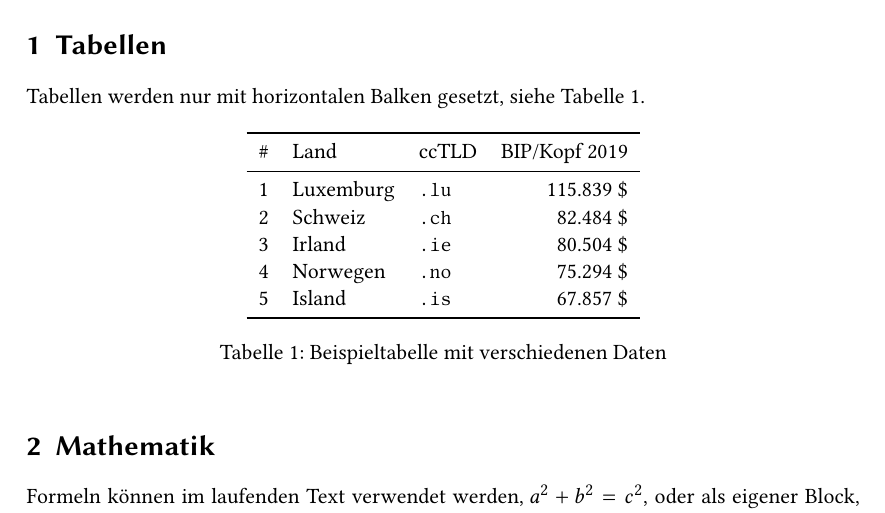
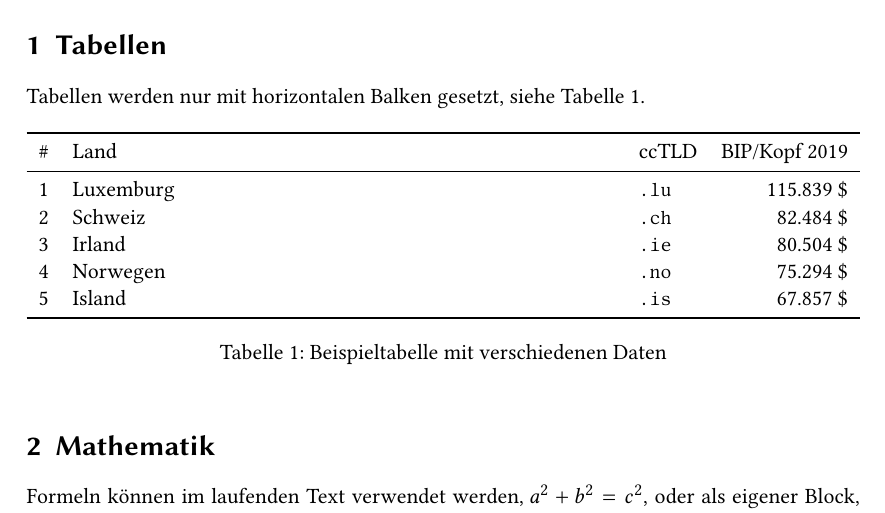
Before and after one commit to jessestricker/xelatex-vorlage, a LaTeX document (src/index.tex, which reads src/content.tex): part of the page, cut so that both start at the same text. Compiled offline with XeLaTeX.

Commit message:
add `tabularx` for auto column sizes

```diff
--- a/src/content.tex
+++ b/src/content.tex
@@ -3,14 +3,15 @@
 Tabellen werden nur mit horizontalen Balken gesetzt, siehe~\cref{tab:example}.
 
 \begin{table}[htbp]
-  \centering\begin{tabular}{rllr} \toprule
+  \centering
+  \begin{tabularx}{\textwidth}{lXlr}\toprule
     \# & Land      & ccTLD      & BIP/Kopf 2019 \\ \midrule
-    1  & Luxemburg & \verb!.lu! & 115.839 \$    \\
-    2  & Schweiz   & \verb!.ch! & 82.484 \$     \\
-    3  & Irland    & \verb!.ie! & 80.504 \$     \\
-    4  & Norwegen  & \verb!.no! & 75.294 \$     \\
-    5  & Island    & \verb!.is! & 67.857 \$     \\ \bottomrule
-  \end{tabular}
+    1  & Luxemburg & \verb|.lu| & 115.839 \$    \\
+    2  & Schweiz   & \verb|.ch| & 82.484 \$     \\
+    3  & Irland    & \verb|.ie| & 80.504 \$     \\
+    4  & Norwegen  & \verb|.no| & 75.294 \$     \\
+    5  & Island    & \verb|.is| & 67.857 \$     \\ \bottomrule
+  \end{tabularx}
   \caption{Beispieltabelle mit verschiedenen Daten\label{tab:example}}
 \end{table}
 
--- a/src/index.tex
+++ b/src/index.tex
@@ -15,6 +15,7 @@
 
 % tables
 \usepackage{booktabs}
+\usepackage{tabularx}
 
 % misc
 \usepackage{metalogo}
```
Also changed, not shown: README.md.
